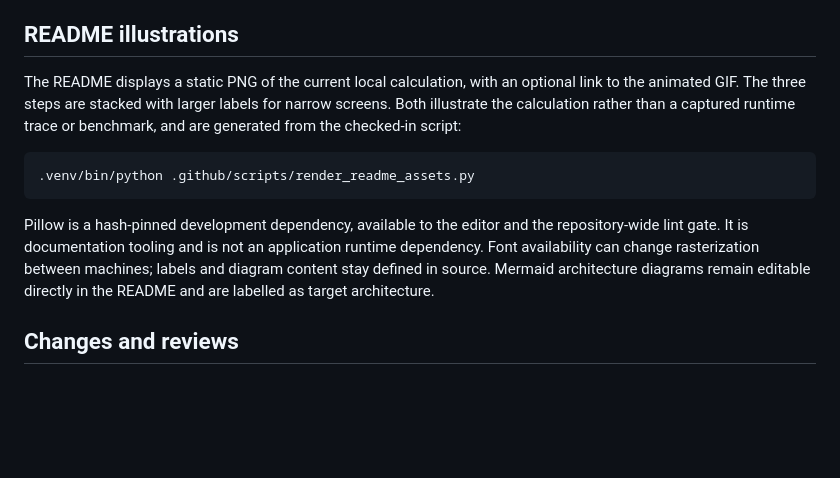
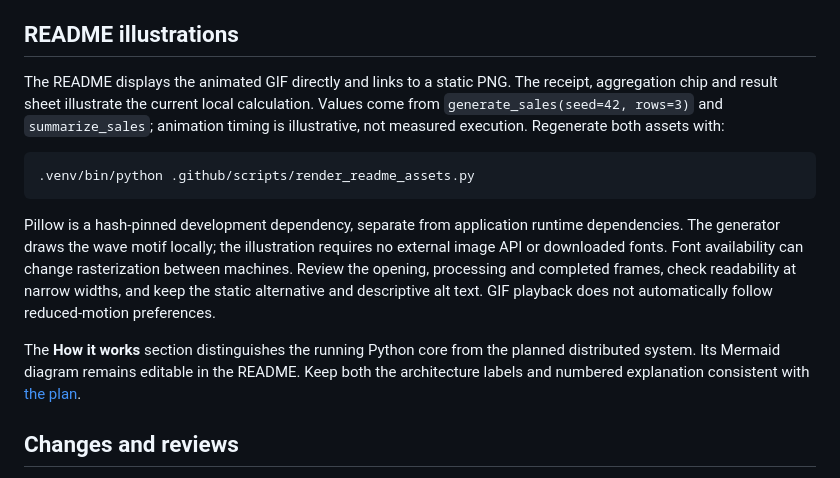
Before and after one commit to thiagogenez/labflow, a Markdown page: docs/development.md, the part around the change. GitHub-like rendering; blank space fills up the shorter version.

````diff
--- a/docs/development.md
+++ b/docs/development.md
@@ -93,13 +93,15 @@ Historical prepublication scans covered an earlier set of files. Re-scan all cur
 
 ## README illustrations
 
-The README displays a static PNG of the current local calculation, with an optional link to the animated GIF. The three steps are stacked with larger labels for narrow screens. Both illustrate the calculation rather than a captured runtime trace or benchmark, and are generated from the checked-in script:
+The README displays the animated GIF directly and links to a static PNG. The receipt, aggregation chip and result sheet illustrate the current local calculation. Values come from `generate_sales(seed=42, rows=3)` and `summarize_sales`; animation timing is illustrative, not measured execution. Regenerate both assets with:
 
 ```bash
 .venv/bin/python .github/scripts/render_readme_assets.py
 ```
 
-Pillow is a hash-pinned development dependency, available to the editor and the repository-wide lint gate. It is documentation tooling and is not an application runtime dependency. Font availability can change rasterization between machines; labels and diagram content stay defined in source. Mermaid architecture diagrams remain editable directly in the README and are labelled as target architecture.
+Pillow is a hash-pinned development dependency, separate from application runtime dependencies. The generator draws the wave motif locally; the illustration requires no external image API or downloaded fonts. Font availability can change rasterization between machines. Review the opening, processing and completed frames, check readability at narrow widths, and keep the static alternative and descriptive alt text. GIF playback does not automatically follow reduced-motion preferences.
+
+The **How it works** section distinguishes the running Python core from the planned distributed system. Its Mermaid diagram remains editable in the README. Keep both the architecture labels and numbered explanation consistent with [the plan](plan.md).
 
 ## Changes and reviews
 
````
Also changed, not shown: README.md (+44 -22 lines), docs/assets/labflow-flow.gif, docs/assets/labflow-flow.png, 1 other file.
